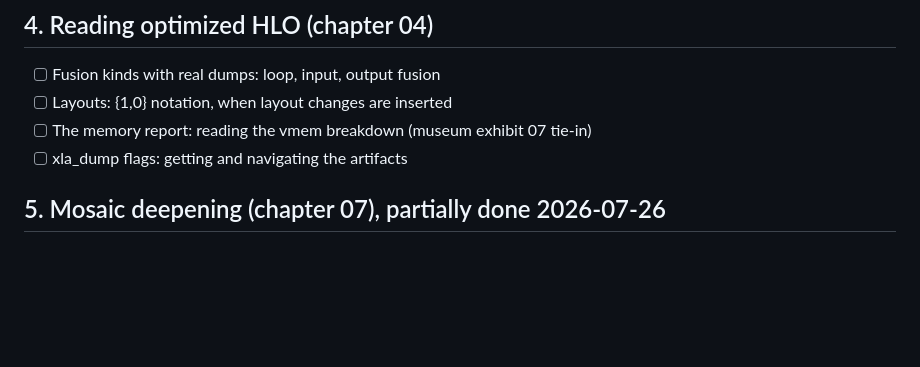
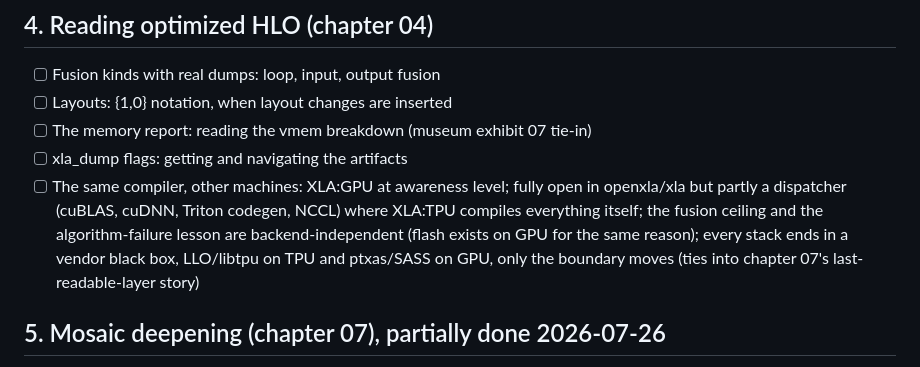
Before and after one commit to rudrite/kernels, a Markdown page: docs/plans/layer-guides.md, the part around the change. GitHub-like rendering; blank space fills up the shorter version.

Commit message:
docs: add the XLA GPU path section to the chapter 04 guide plan

```diff
--- a/docs/plans/layer-guides.md
+++ b/docs/plans/layer-guides.md
@@ -73,6 +73,13 @@ Missing, by layer:
 - [ ] Layouts: {1,0} notation, when layout changes are inserted
 - [ ] The memory report: reading the vmem breakdown (museum exhibit 07 tie-in)
 - [ ] xla_dump flags: getting and navigating the artifacts
+- [ ] The same compiler, other machines: XLA:GPU at awareness level; fully
+      open in openxla/xla but partly a dispatcher (cuBLAS, cuDNN, Triton
+      codegen, NCCL) where XLA:TPU compiles everything itself; the fusion
+      ceiling and the algorithm-failure lesson are backend-independent
+      (flash exists on GPU for the same reason); every stack ends in a
+      vendor black box, LLO/libtpu on TPU and ptxas/SASS on GPU, only the
+      boundary moves (ties into chapter 07's last-readable-layer story)
 
 ## 5. Mosaic deepening (chapter 07), partially done 2026-07-26
 
```
